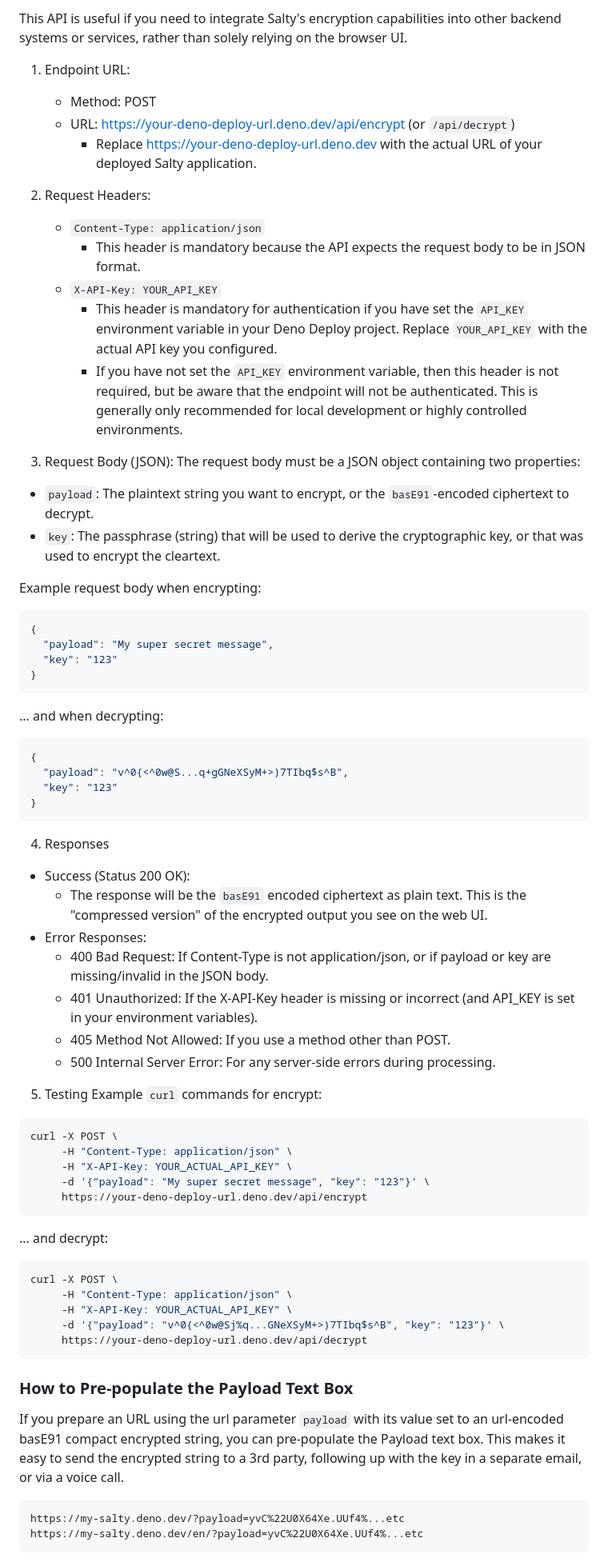
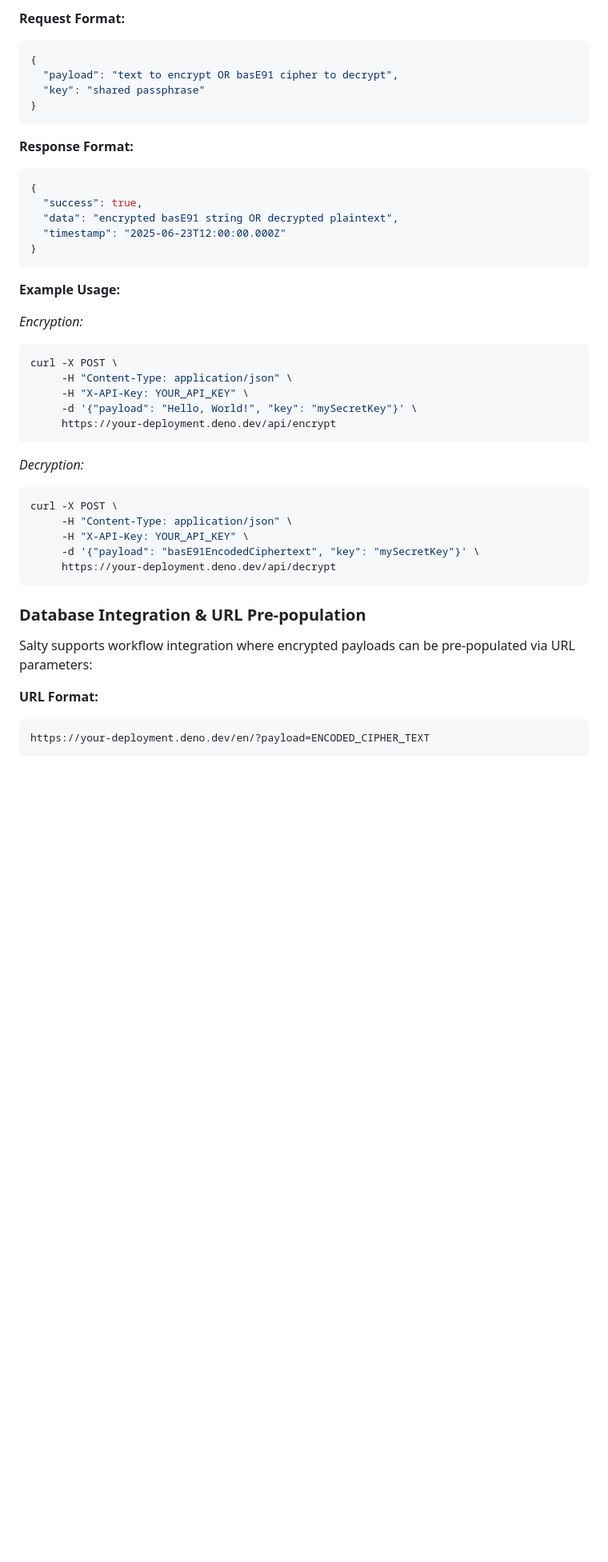
Before and after one commit to eSolia/salty.esolia.pro, a Markdown page: README.md, the part around one of its changes. Shown at 80% size. GitHub-like rendering; blank space fills up the shorter version.

````diff
--- a/README.md
+++ b/README.md
@@ -154,76 +184,47 @@ These API endpoints in `server.ts` allow you to programmatically encrypt and dec
 
-This API is useful if you need to integrate Salty's encryption capabilities into other backend systems or services, rather than solely relying on the browser UI.
-
-1. Endpoint URL:
-   * Method: POST
-   * URL: <https://your-deno-deploy-url.deno.dev/api/encrypt> (or `/api/decrypt`)
-      * Replace <https://your-deno-deploy-url.deno.dev> with the actual URL of your deployed Salty application.
-2. Request Headers:
-   * `Content-Type: application/json`
-      * This header is mandatory because the API expects the request body to be in JSON format.
-   * `X-API-Key: YOUR_API_KEY`
-      * This header is mandatory for authentication if you have set the `API_KEY` environment variable in your Deno Deploy project. Replace `YOUR_API_KEY` with the actual API key you configured.
-      * If you have not set the `API_KEY` environment variable, then this header is not required, but be aware that the endpoint will not be authenticated. This is generally only recommended for local development or highly controlled environments.
-
-3. Request Body (JSON):
-The request body must be a JSON object containing two properties:
-* `payload`: The plaintext string you want to encrypt, or the `basE91`-encoded ciphertext to decrypt.
-* `key`: The passphrase (string) that will be used to derive the cryptographic key, or that was used to encrypt the cleartext.
-
-Example request body when encrypting:
-
+**Request Format:**
 ```json
 {
-  "payload": "My super secret message",
-  "key": "123"
+  "payload": "text to encrypt OR basE91 cipher to decrypt",
+  "key": "shared passphrase"
 }
 ```
 
-... and when decrypting:
-
+**Response Format:**
 ```json
 {
-  "payload": "v^0{<^0w@S...q+gGNeXSyM+>)7TIbq$s^B",
-  "key": "123"
+  "success": true,
+  "data": "encrypted basE91 string OR decrypted plaintext",
+  "timestamp": "2025-06-23T12:00:00.000Z"
 }
 ```
 
-4. Responses
-* Success (Status 200 OK):
-   * The response will be the `basE91` encoded ciphertext as plain text. This is the "compressed version" of the encrypted output you see on the web UI.
-* Error Responses:
-   * 400 Bad Request: If Content-Type is not application/json, or if payload or key are missing/invalid in the JSON body.
-   * 401 Unauthorized: If the X-API-Key header is missing or incorrect (and API_KEY is set in your environment variables).
-   * 405 Method Not Allowed: If you use a method other than POST.
-   * 500 Internal Server Error: For any server-side errors during processing.
+**Example Usage:**
 
-5. Testing
-Example `curl` commands for encrypt:
-
+*Encryption:*
 ```bash
 curl -X POST \
      -H "Content-Type: application/json" \
-     -H "X-API-Key: YOUR_ACTUAL_API_KEY" \
-     -d '{"payload": "My super secret message", "key": "123"}' \
-     https://your-deno-deploy-url.deno.dev/api/encrypt
+     -H "X-API-Key: YOUR_API_KEY" \
+     -d '{"payload": "Hello, World!", "key": "mySecretKey"}' \
+     https://your-deployment.deno.dev/api/encrypt
 ```
 
-... and decrypt:
-
+*Decryption:*
 ```bash
 curl -X POST \
      -H "Content-Type: application/json" \
-     -H "X-API-Key: YOUR_ACTUAL_API_KEY" \
-     -d '{"payload": "v^0{<^0w@Sj%q...GNeXSyM+>)7TIbq$s^B", "key": "123"}' \
-     https://your-deno-deploy-url.deno.dev/api/decrypt
+     -H "X-API-Key: YOUR_API_KEY" \
+     -d '{"payload": "basE91EncodedCiphertext", "key": "mySecretKey"}' \
+     https://your-deployment.deno.dev/api/decrypt
 ```
 
-### How to Pre-populate the Payload Text Box
+### Database Integration & URL Pre-population
 
-If you prepare an URL using the url parameter `payload` with its value set to an url-encoded basE91 compact encrypted string, you can pre-populate the Payload text box. This makes it easy to send the encrypted string to a 3rd party, following up with the key in a separate email, or via a voice call.
+Salty supports workflow integration where encrypted payloads can be pre-populated via URL parameters:
 
+**URL Format:**
 ```
-https://my-salty.deno.dev/?payload=yvC%22U0X64Xe.UUf4%...etc
-https://my-salty.deno.dev/en/?payload=yvC%22U0X64Xe.UUf4%...etc
+https://your-deployment.deno.dev/en/?payload=ENCODED_CIPHER_TEXT
 ```
 
````
Also changed, not shown: other parts of README.md (+264 -118 lines), SPEC.md (added, +143 -0 lines).
